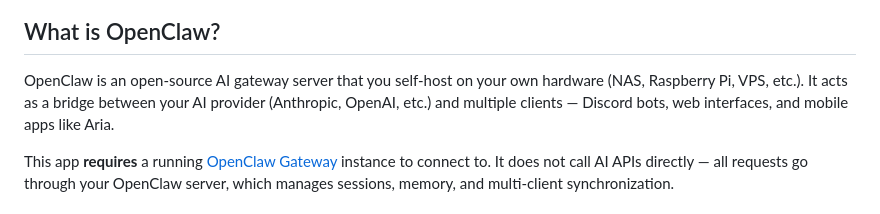
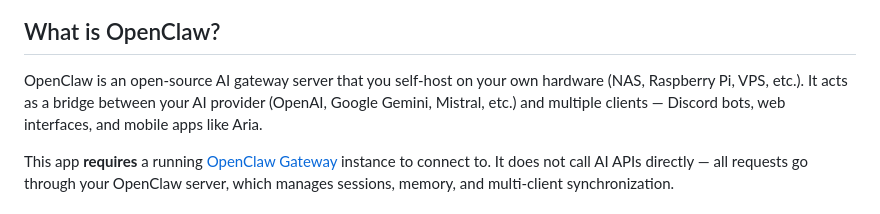
Before and after one commit to pattex67/aria-openclaw-android, a Markdown page: README.md, the part around the change. GitHub-like rendering.

Commit message:
docs: update README provider list

```diff
--- a/README.md
+++ b/README.md
@@ -14,7 +14,7 @@ Native Android client for [OpenClaw Gateway](https://github.com/openclaw/opencla
 
 ## What is OpenClaw?
 
-OpenClaw is an open-source AI gateway server that you self-host on your own hardware (NAS, Raspberry Pi, VPS, etc.). It acts as a bridge between your AI provider (Anthropic, OpenAI, etc.) and multiple clients — Discord bots, web interfaces, and mobile apps like Aria.
+OpenClaw is an open-source AI gateway server that you self-host on your own hardware (NAS, Raspberry Pi, VPS, etc.). It acts as a bridge between your AI provider (OpenAI, Google Gemini, Mistral, etc.) and multiple clients — Discord bots, web interfaces, and mobile apps like Aria.
 
 This app **requires** a running [OpenClaw Gateway](https://github.com/openclaw/openclaw) instance to connect to. It does not call AI APIs directly — all requests go through your OpenClaw server, which manages sessions, memory, and multi-client synchronization.
 
```
